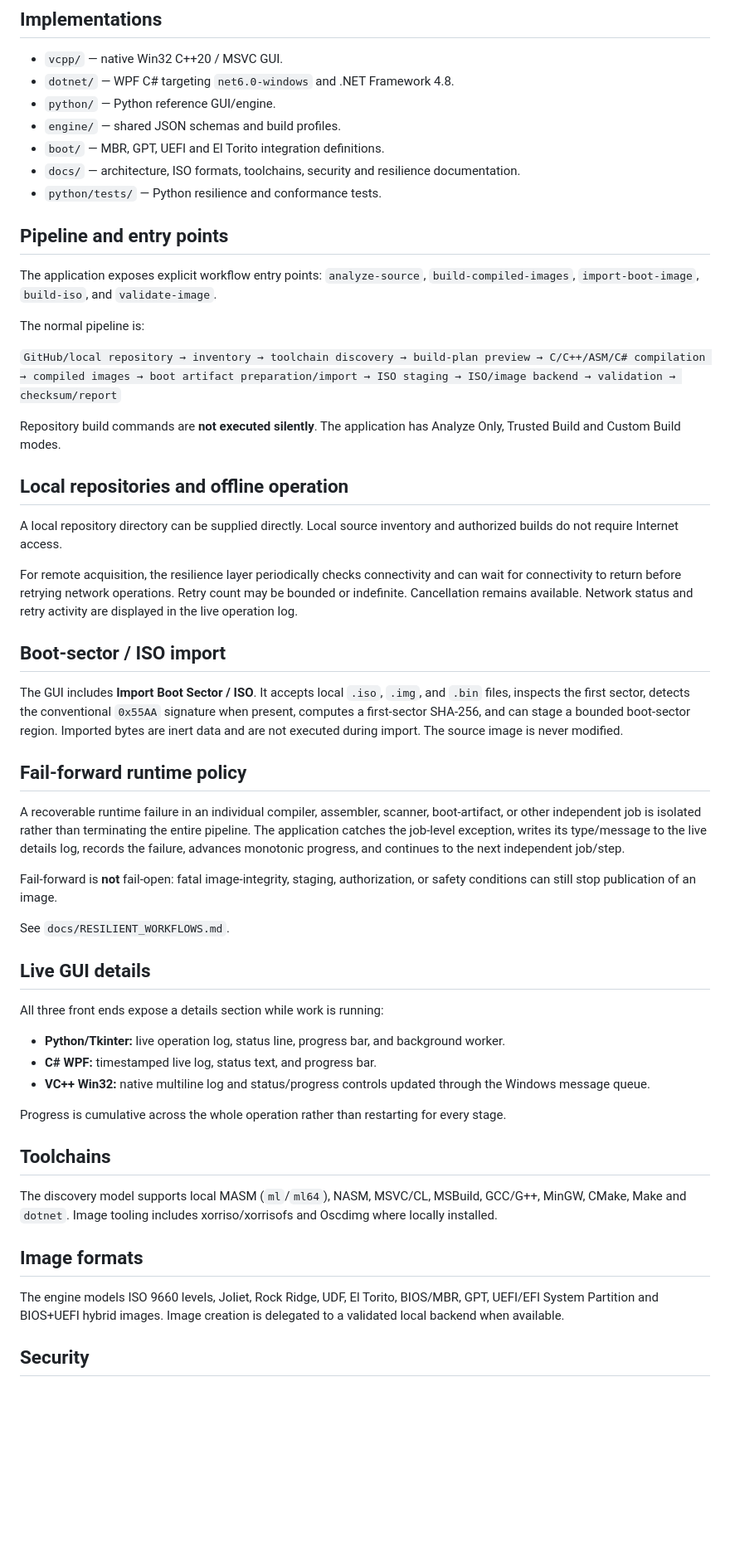
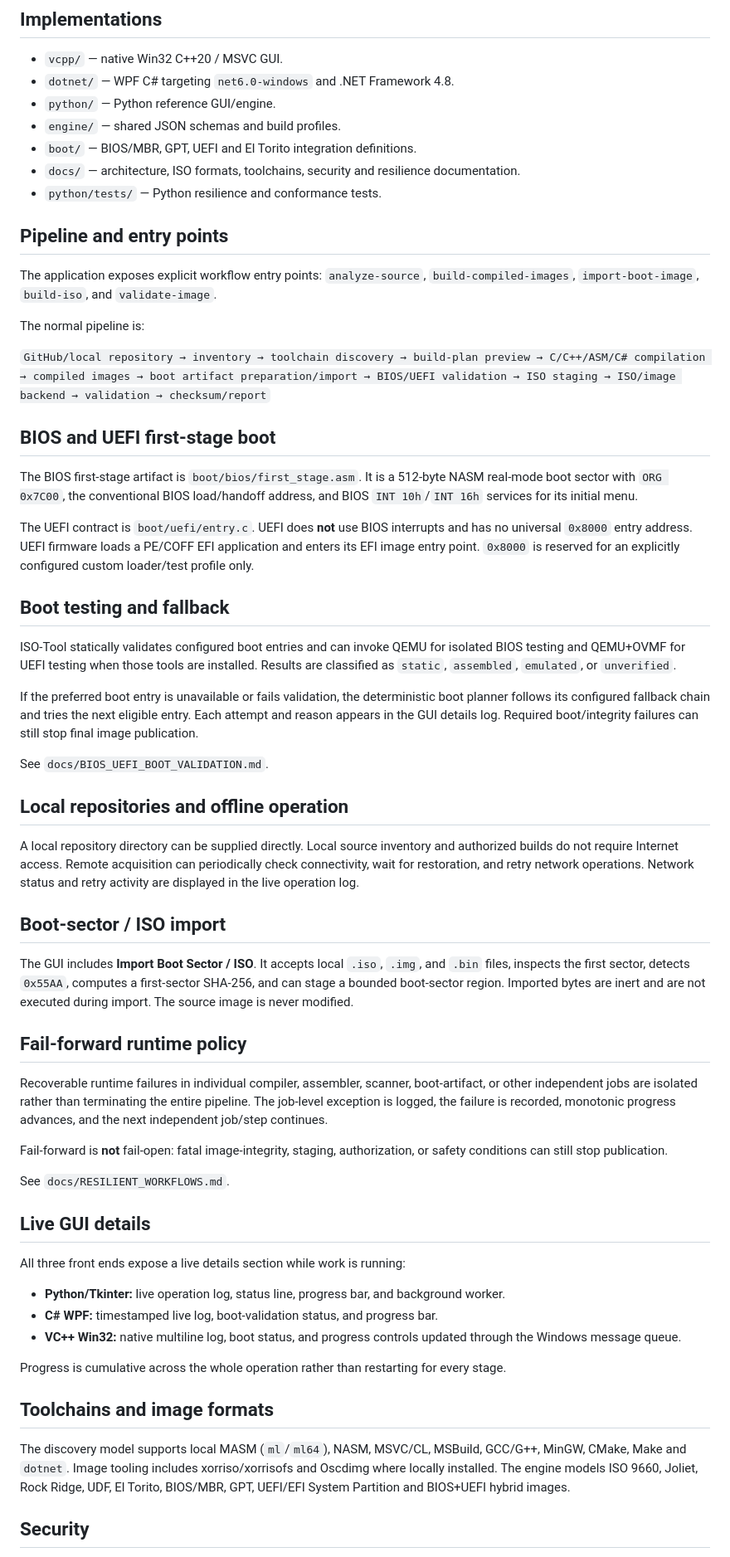
Before and after one commit to amerhwitat/nlp, a Markdown page: ISO-Tool/README.md, the part around one of its changes. Shown at 83% size. Drawn GitHub-style; blank space fills up the shorter version.

Commit message:
ISO-Tool: document BIOS/UEFI entry validation and fallback workflow

```diff
--- a/ISO-Tool/README.md
+++ b/ISO-Tool/README.md
@@ -8,7 +8,7 @@ Cross-language desktop ISO/image build orchestrator for GitHub and local reposit
 - `dotnet/` — WPF C# targeting `net6.0-windows` and .NET Framework 4.8.
 - `python/` — Python reference GUI/engine.
 - `engine/` — shared JSON schemas and build profiles.
-- `boot/` — MBR, GPT, UEFI and El Torito integration definitions.
+- `boot/` — BIOS/MBR, GPT, UEFI and El Torito integration definitions.
 - `docs/` — architecture, ISO formats, toolchains, security and resilience documentation.
 - `python/tests/` — Python resilience and conformance tests.
 
@@ -18,45 +18,51 @@ The application exposes explicit workflow entry points: `analyze-source`, `build
 
 The normal pipeline is:
 
-`GitHub/local repository → inventory → toolchain discovery → build-plan preview → C/C++/ASM/C# compilation → compiled images → boot artifact preparation/import → ISO staging → ISO/image backend → validation → checksum/report`
+`GitHub/local repository → inventory → toolchain discovery → build-plan preview → C/C++/ASM/C# compilation → compiled images → boot artifact preparation/import → BIOS/UEFI validation → ISO staging → ISO/image backend → validation → checksum/report`
 
-Repository build commands are **not executed silently**. The application has Analyze Only, Trusted Build and Custom Build modes.
+## BIOS and UEFI first-stage boot
+
+The BIOS first-stage artifact is `boot/bios/first_stage.asm`. It is a 512-byte NASM real-mode boot sector with `ORG 0x7C00`, the conventional BIOS load/handoff address, and BIOS `INT 10h`/`INT 16h` services for its initial menu.
+
+The UEFI contract is `boot/uefi/entry.c`. UEFI does **not** use BIOS interrupts and has no universal `0x8000` entry address. UEFI firmware loads a PE/COFF EFI application and enters its EFI image entry point. `0x8000` is reserved for an explicitly configured custom loader/test profile only.
+
+## Boot testing and fallback
+
+ISO-Tool statically validates configured boot entries and can invoke QEMU for isolated BIOS testing and QEMU+OVMF for UEFI testing when those tools are installed. Results are classified as `static`, `assembled`, `emulated`, or `unverified`.
+
+If the preferred boot entry is unavailable or fails validation, the deterministic boot planner follows its configured fallback chain and tries the next eligible entry. Each attempt and reason appears in the GUI details log. Required boot/integrity failures can still stop final image publication.
+
+See `docs/BIOS_UEFI_BOOT_VALIDATION.md`.
 
 ## Local repositories and offline operation
 
-A local repository directory can be supplied directly. Local source inventory and authorized builds do not require Internet access.
-
-For remote acquisition, the resilience layer periodically checks connectivity and can wait for connectivity to return before retrying network operations. Retry count may be bounded or indefinite. Cancellation remains available. Network status and retry activity are displayed in the live operation log.
+A local repository directory can be supplied directly. Local source inventory and authorized builds do not require Internet access. Remote acquisition can periodically check connectivity, wait for restoration, and retry network operations. Network status and retry activity are displayed in the live operation log.
 
 ## Boot-sector / ISO import
 
-The GUI includes **Import Boot Sector / ISO**. It accepts local `.iso`, `.img`, and `.bin` files, inspects the first sector, detects the conventional `0x55AA` signature when present, computes a first-sector SHA-256, and can stage a bounded boot-sector region. Imported bytes are inert data and are not executed during import. The source image is never modified.
+The GUI includes **Import Boot Sector / ISO**. It accepts local `.iso`, `.img`, and `.bin` files, inspects the first sector, detects `0x55AA`, computes a first-sector SHA-256, and can stage a bounded boot-sector region. Imported bytes are inert and are not executed during import. The source image is never modified.
 
 ## Fail-forward runtime policy
 
-A recoverable runtime failure in an individual compiler, assembler, scanner, boot-artifact, or other independent job is isolated rather than terminating the entire pipeline. The application catches the job-level exception, writes its type/message to the live details log, records the failure, advances monotonic progress, and continues to the next independent job/step.
+Recoverable runtime failures in individual compiler, assembler, scanner, boot-artifact, or other independent jobs are isolated rather than terminating the entire pipeline. The job-level exception is logged, the failure is recorded, monotonic progress advances, and the next independent job/step continues.
 
-Fail-forward is **not** fail-open: fatal image-integrity, staging, authorization, or safety conditions can still stop publication of an image.
+Fail-forward is **not** fail-open: fatal image-integrity, staging, authorization, or safety conditions can still stop publication.
 
 See `docs/RESILIENT_WORKFLOWS.md`.
 
 ## Live GUI details
 
-All three front ends expose a details section while work is running:
+All three front ends expose a live details section while work is running:
 
 - **Python/Tkinter:** live operation log, status line, progress bar, and background worker.
-- **C# WPF:** timestamped live log, status text, and progress bar.
-- **VC++ Win32:** native multiline log and status/progress controls updated through the Windows message queue.
+- **C# WPF:** timestamped live log, boot-validation status, and progress bar.
+- **VC++ Win32:** native multiline log, boot status, and progress controls updated through the Windows message queue.
 
 Progress is cumulative across the whole operation rather than restarting for every stage.
 
-## Toolchains
+## Toolchains and image formats
 
-The discovery model supports local MASM (`ml`/`ml64`), NASM, MSVC/CL, MSBuild, GCC/G++, MinGW, CMake, Make and `dotnet`. Image tooling includes xorriso/xorrisofs and Oscdimg where locally installed.
-
-## Image formats
-
-The engine models ISO 9660 levels, Joliet, Rock Ridge, UDF, El Torito, BIOS/MBR, GPT, UEFI/EFI System Partition and BIOS+UEFI hybrid images. Image creation is delegated to a validated local backend when available.
+The discovery model supports local MASM (`ml`/`ml64`), NASM, MSVC/CL, MSBuild, GCC/G++, MinGW, CMake, Make and `dotnet`. Image tooling includes xorriso/xorrisofs and Oscdimg where locally installed. The engine models ISO 9660, Joliet, Rock Ridge, UDF, El Torito, BIOS/MBR, GPT, UEFI/EFI System Partition and BIOS+UEFI hybrid images.
 
 ## Security
 
```
Also changed, not shown: other parts of ISO-Tool/README.md (+1 -1 lines).
